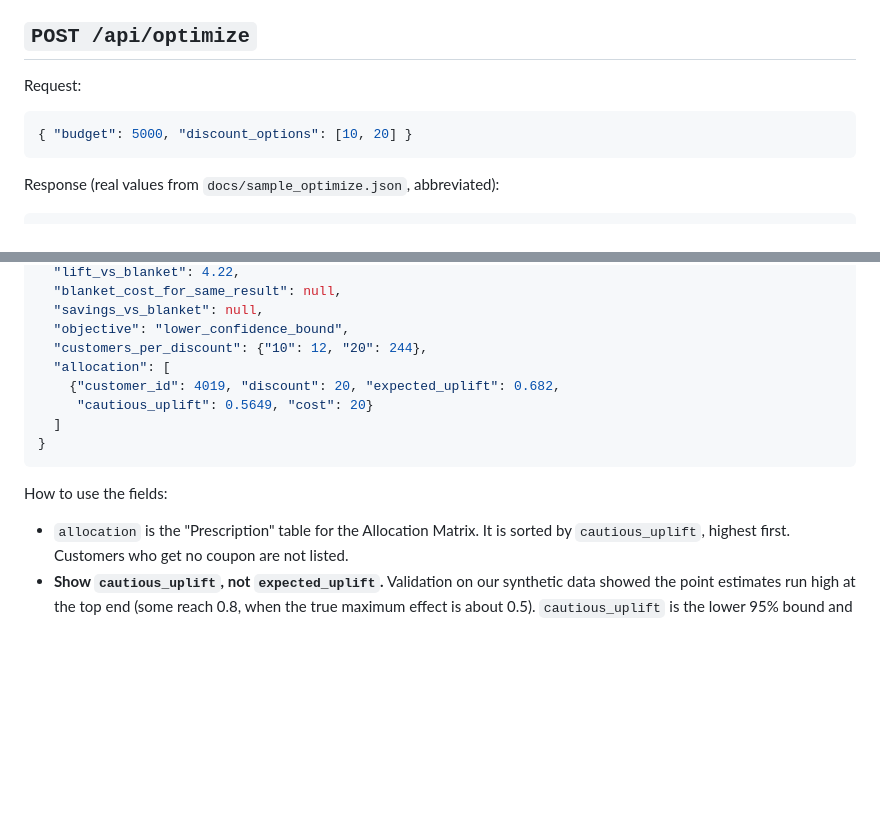
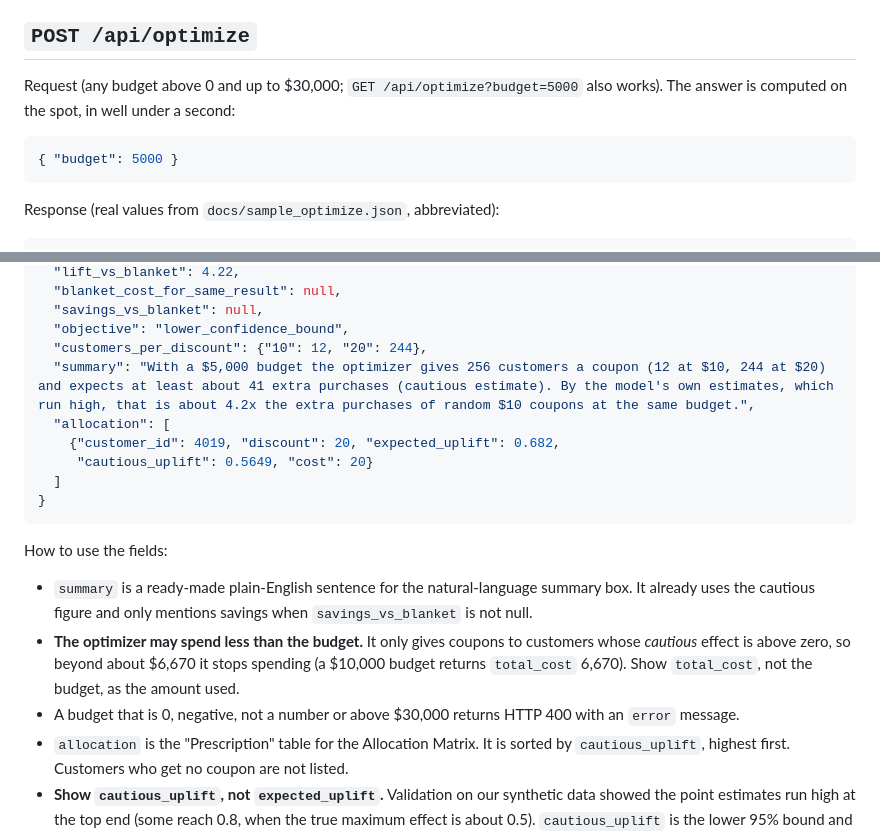
Before and after one commit to kirat467/EconoCasual, a Markdown page: docs/api_contract.md, 2 parts joined by grey strips. GitHub-like rendering; blank space fills up the shorter version.

Commit message:
Revise API contract for POST /api/optimize
Updated the API contract documentation for the POST /api/optimize endpoint to clarify request and response formats, including budget constraints and allocation details.

````diff
--- a/docs/api_contract.md
+++ b/docs/api_contract.md
@@ -78,9 +78,9 @@ Heads-up: the model curve rises, peaks around 80% of customers, then falls back
 
 ## `POST /api/optimize`
 
-Request:
+Request (any budget above 0 and up to $30,000; `GET /api/optimize?budget=5000` also works). The answer is computed on the spot, in well under a second:
 ```json
-{ "budget": 5000, "discount_options": [10, 20] }
+{ "budget": 5000 }
 ```
 
 Response (real values from `docs/sample_optimize.json`, abbreviated):
@@ -98,6 +98,7 @@ Response (real values from `docs/sample_optimize.json`, abbreviated):
   "savings_vs_blanket": null,
   "objective": "lower_confidence_bound",
   "customers_per_discount": {"10": 12, "20": 244},
+  "summary": "With a $5,000 budget the optimizer gives 256 customers a coupon (12 at $10, 244 at $20) and expects at least about 41 extra purchases (cautious estimate). By the model's own estimates, which run high, that is about 4.2x the extra purchases of random $10 coupons at the same budget.",
   "allocation": [
     {"customer_id": 4019, "discount": 20, "expected_uplift": 0.682,
      "cautious_uplift": 0.5649, "cost": 20}
@@ -106,6 +107,9 @@ Response (real values from `docs/sample_optimize.json`, abbreviated):
 ```
 
 How to use the fields:
+- `summary` is a ready-made plain-English sentence for the natural-language summary box. It already uses the cautious figure and only mentions savings when `savings_vs_blanket` is not null.
+- **The optimizer may spend less than the budget.** It only gives coupons to customers whose *cautious* effect is above zero, so beyond about $6,670 it stops spending (a $10,000 budget returns `total_cost` 6,670). Show `total_cost`, not the budget, as the amount used.
+- A budget that is 0, negative, not a number or above $30,000 returns HTTP 400 with an `error` message.
 - `allocation` is the "Prescription" table for the Allocation Matrix. It is sorted by `cautious_uplift`, highest first. Customers who get no coupon are not listed.
 - **Show `cautious_uplift`, not `expected_uplift`.** Validation on our synthetic data showed the point estimates run high at the top end (some reach 0.8, when the true maximum effect is about 0.5). `cautious_uplift` is the lower 95% bound and is safer to display.
 - **Headline numbers:** use `cautious_incremental_purchases` ("at least about 40 extra purchases") rather than `expected_incremental_purchases`. In validation the true figure was 60.4 against an estimate of 75.4, so the point estimate runs about 25% high.
````
